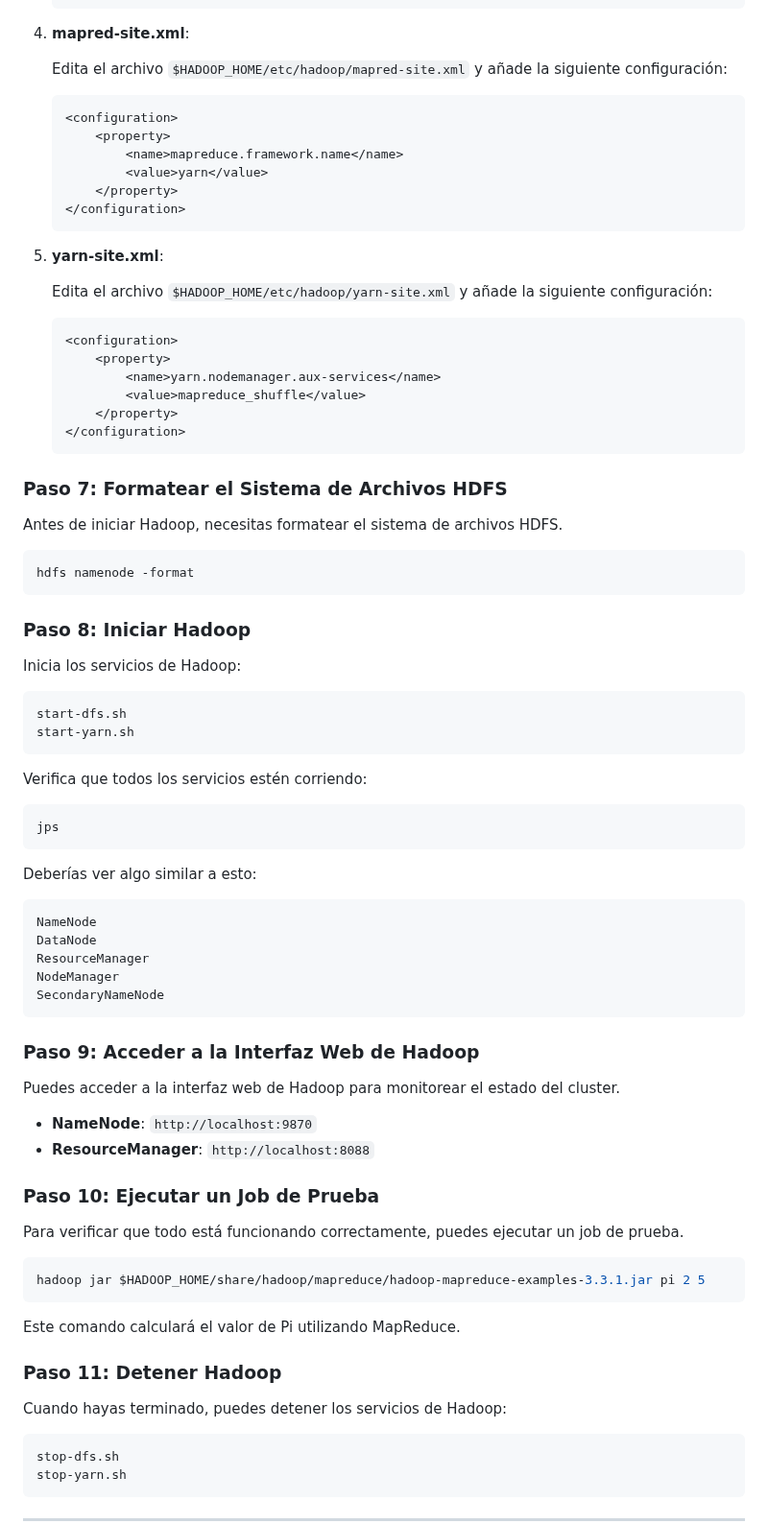
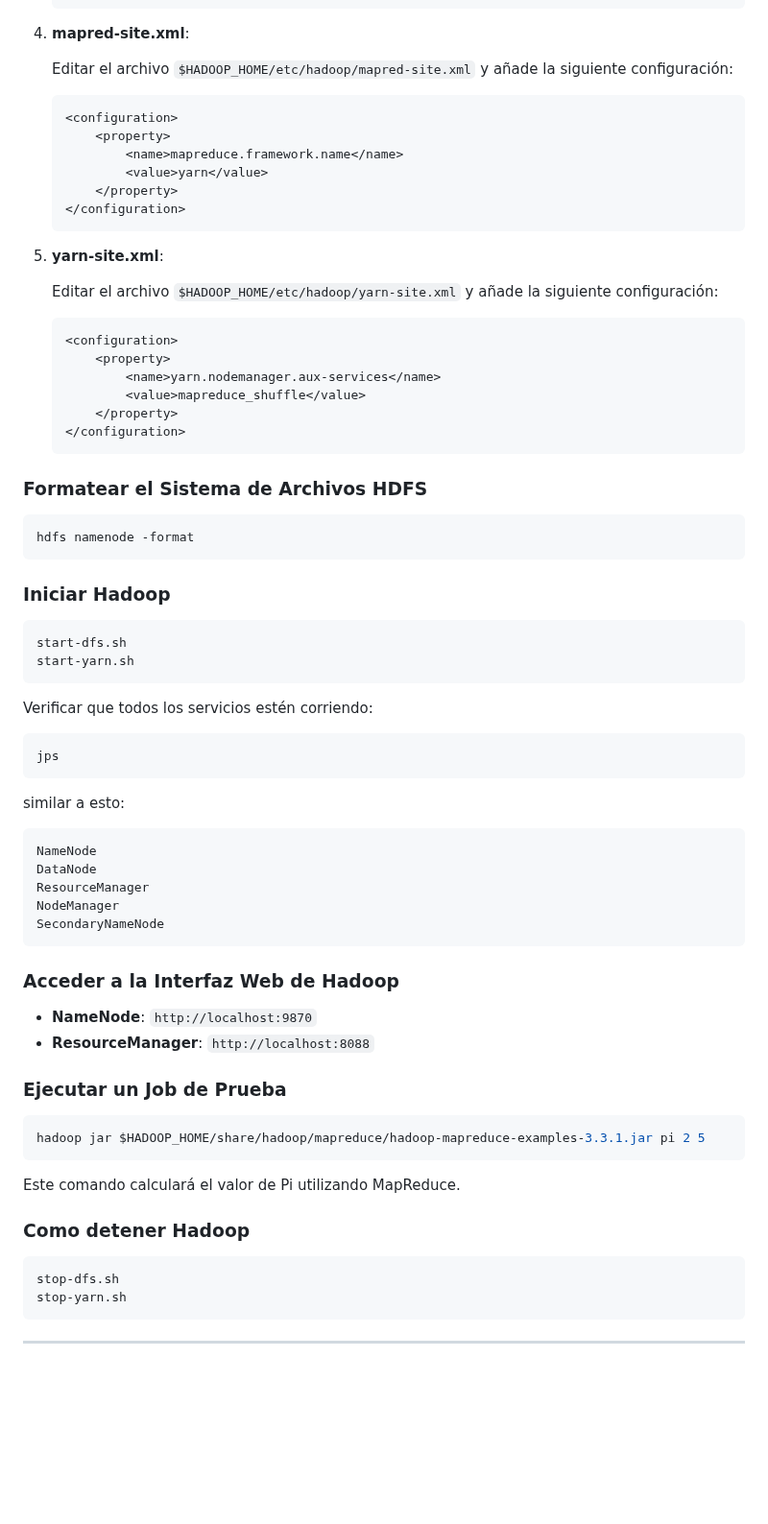
Before and after one commit to edgarOswaldoDiaz/datosmasivos, a Markdown page: assets/DatosMasivosHadoop.md, the part around one of its changes. Shown at 96% size. Rendered like a GitHub page; blank space fills up the shorter version.

````diff
--- a/assets/DatosMasivosHadoop.md
+++ b/assets/DatosMasivosHadoop.md
@@ -337,7 +330,7 @@ Edita los archivos de configuración de Hadoop.
 
 4. **mapred-site.xml**:
 
-   Edita el archivo `$HADOOP_HOME/etc/hadoop/mapred-site.xml` y añade la siguiente configuración:
+   Editar el archivo `$HADOOP_HOME/etc/hadoop/mapred-site.xml` y añade la siguiente configuración:
 
    ```xml
    <configuration>
@@ -350,7 +343,7 @@ Edita los archivos de configuración de Hadoop.
 
 5. **yarn-site.xml**:
 
-   Edita el archivo `$HADOOP_HOME/etc/hadoop/yarn-site.xml` y añade la siguiente configuración:
+   Editar el archivo `$HADOOP_HOME/etc/hadoop/yarn-site.xml` y añade la siguiente configuración:
 
    ```xml
    <configuration>
@@ -361,30 +354,26 @@ Edita los archivos de configuración de Hadoop.
    </configuration>
    ```
 
-### Paso 7: Formatear el Sistema de Archivos HDFS
-
-Antes de iniciar Hadoop, necesitas formatear el sistema de archivos HDFS.
+### Formatear el Sistema de Archivos HDFS
 
 ```bash
 hdfs namenode -format
 ```
 
-### Paso 8: Iniciar Hadoop
-
-Inicia los servicios de Hadoop:
+### Iniciar Hadoop
 
 ```bash
 start-dfs.sh
 start-yarn.sh
 ```
 
-Verifica que todos los servicios estén corriendo:
+Verificar que todos los servicios estén corriendo:
 
 ```bash
 jps
 ```
 
-Deberías ver algo similar a esto:
+similar a esto:
 
 ```
 NameNode
@@ -394,16 +383,12 @@ NodeManager
 SecondaryNameNode
 ```
 
-### Paso 9: Acceder a la Interfaz Web de Hadoop
-
-Puedes acceder a la interfaz web de Hadoop para monitorear el estado del cluster.
+### Acceder a la Interfaz Web de Hadoop
 
 - **NameNode**: `http://localhost:9870`
 - **ResourceManager**: `http://localhost:8088`
 
-### Paso 10: Ejecutar un Job de Prueba
-
-Para verificar que todo está funcionando correctamente, puedes ejecutar un job de prueba.
+### Ejecutar un Job de Prueba
 
 ```bash
 hadoop jar $HADOOP_HOME/share/hadoop/mapreduce/hadoop-mapreduce-examples-3.3.1.jar pi 2 5
@@ -411,9 +396,7 @@ hadoop jar $HADOOP_HOME/share/hadoop/mapreduce/hadoop-mapreduce-examples-3.3.1.j
 
 Este comando calculará el valor de Pi utilizando MapReduce.
 
-### Paso 11: Detener Hadoop
-
-Cuando hayas terminado, puedes detener los servicios de Hadoop:
+### Como detener Hadoop
 
 ```bash
 stop-dfs.sh
````
Also changed, not shown: other parts of assets/DatosMasivosHadoop.md (+14 -21 lines).
